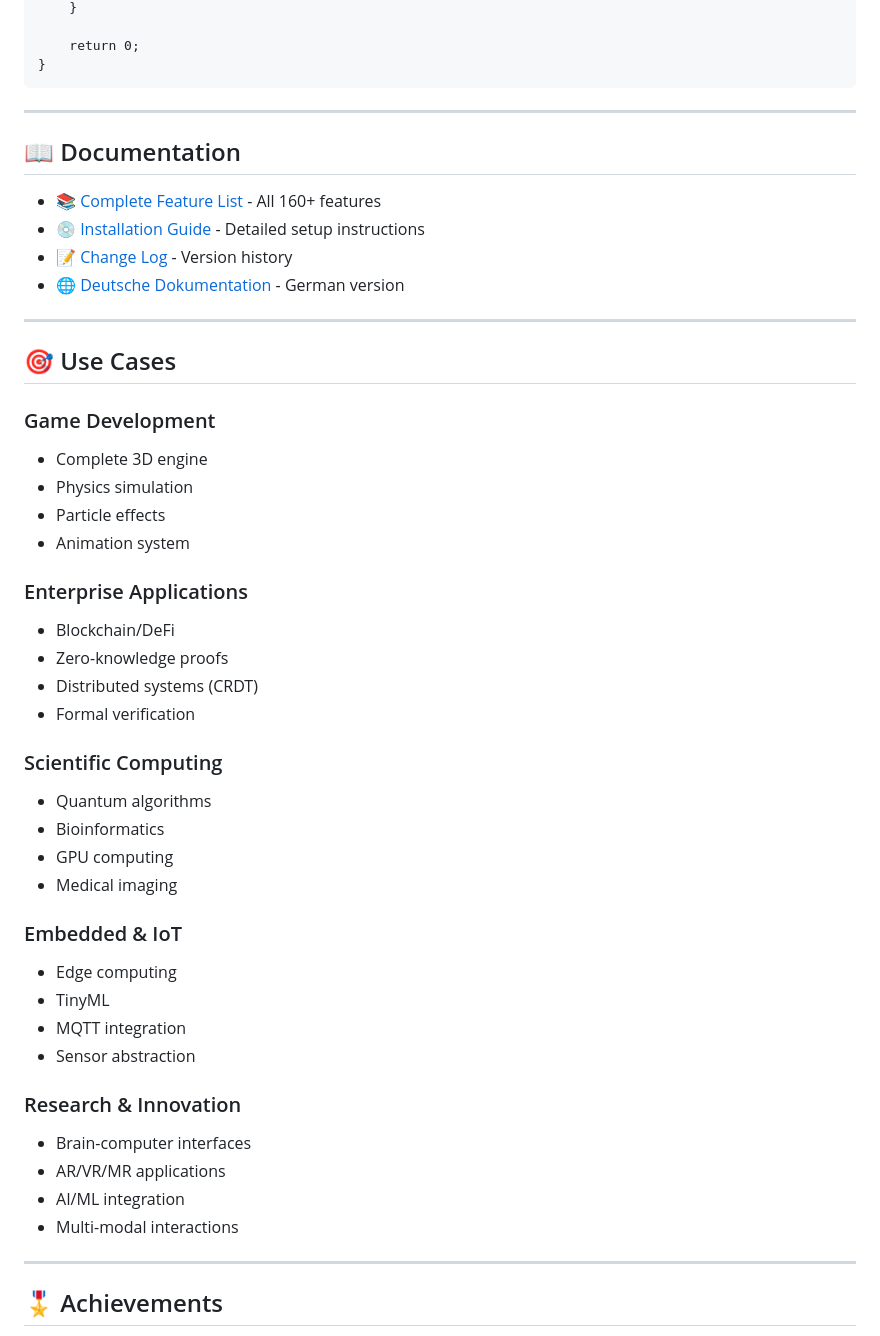
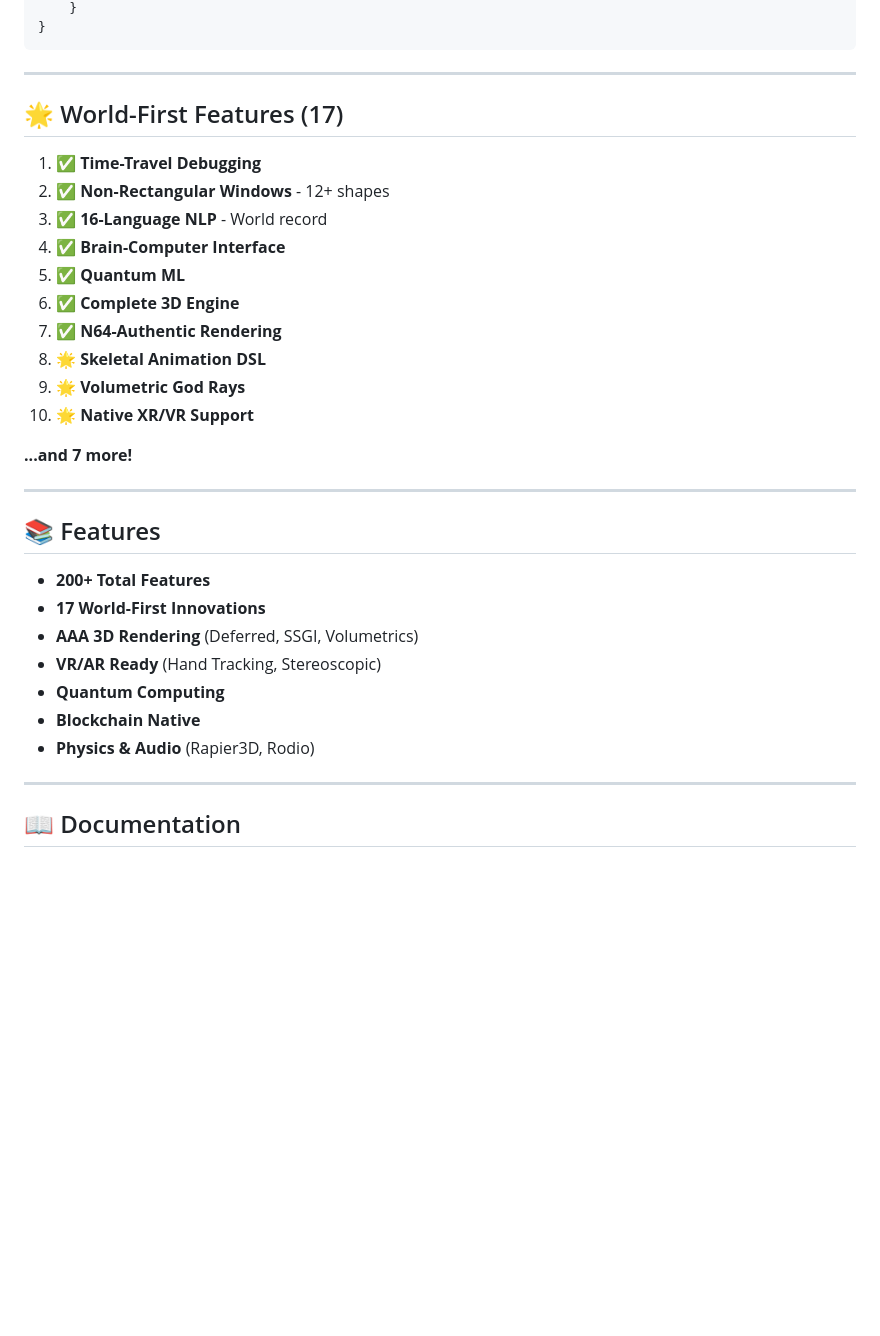
Before and after one commit to SonnerStudio/Sonner-Studio-Language_SSL, a Markdown page: README.md, the part around one of its changes. GitHub-like rendering; blank space fills up the shorter version.

````diff
--- a/README.md
+++ b/README.md
@@ -245,53 +108,37 @@ fn main() -> i64 {
     }
-
-    return 0;
 }
 ```
 
 ---
 
-## 📖 Documentation
+## 🌟 World-First Features (17)
 
-- 📚 [Complete Feature List](FEATURES.md) - All 160+ features
-- 💿 [Installation Guide](INSTALLATION.md) - Detailed setup instructions
-- 📝 [Change Log](CHANGELOG.md) - Version history
-- 🌐 [Deutsche Dokumentation](README_DE.md) - German version
+1. ✅ **Time-Travel Debugging**
+2. ✅ **Non-Rectangular Windows** - 12+ shapes
+3. ✅ **16-Language NLP** - World record
+4. ✅ **Brain-Computer Interface**
+5. ✅ **Quantum ML**
+6. ✅ **Complete 3D Engine**
+7. ✅ **N64-Authentic Rendering**
+8. 🌟 **Skeletal Animation DSL**
+9. 🌟 **Volumetric God Rays**
+10. 🌟 **Native XR/VR Support**
+
+**...and 7 more!**
 
 ---
 
-## 🎯 Use Cases
+## 📚 Features
 
-### Game Development
-- Complete 3D engine
-- Physics simulation
-- Particle effects
-- Animation system
-
-### Enterprise Applications
-- Blockchain/DeFi
-- Zero-knowledge proofs
-- Distributed systems (CRDT)
-- Formal verification
-
-### Scientific Computing
-- Quantum algorithms
-- Bioinformatics
-- GPU computing
-- Medical imaging
-
-### Embedded & IoT
-- Edge computing
-- TinyML
-- MQTT integration
-- Sensor abstraction
-
-### Research & Innovation
-- Brain-computer interfaces
-- AR/VR/MR applications
-- AI/ML integration
-- Multi-modal interactions
+- **200+ Total Features**
+- **17 World-First Innovations**
+- **AAA 3D Rendering** (Deferred, SSGI, Volumetrics)
+- **VR/AR Ready** (Hand Tracking, Stereoscopic)
+- **Quantum Computing**
+- **Blockchain Native**
+- **Physics & Audio** (Rapier3D, Rodio)
 
 ---
 
-## 🎖️ Achievements
+## 📖 Documentation
 
````
Also changed, not shown: other parts of README.md (+86 -247 lines).
